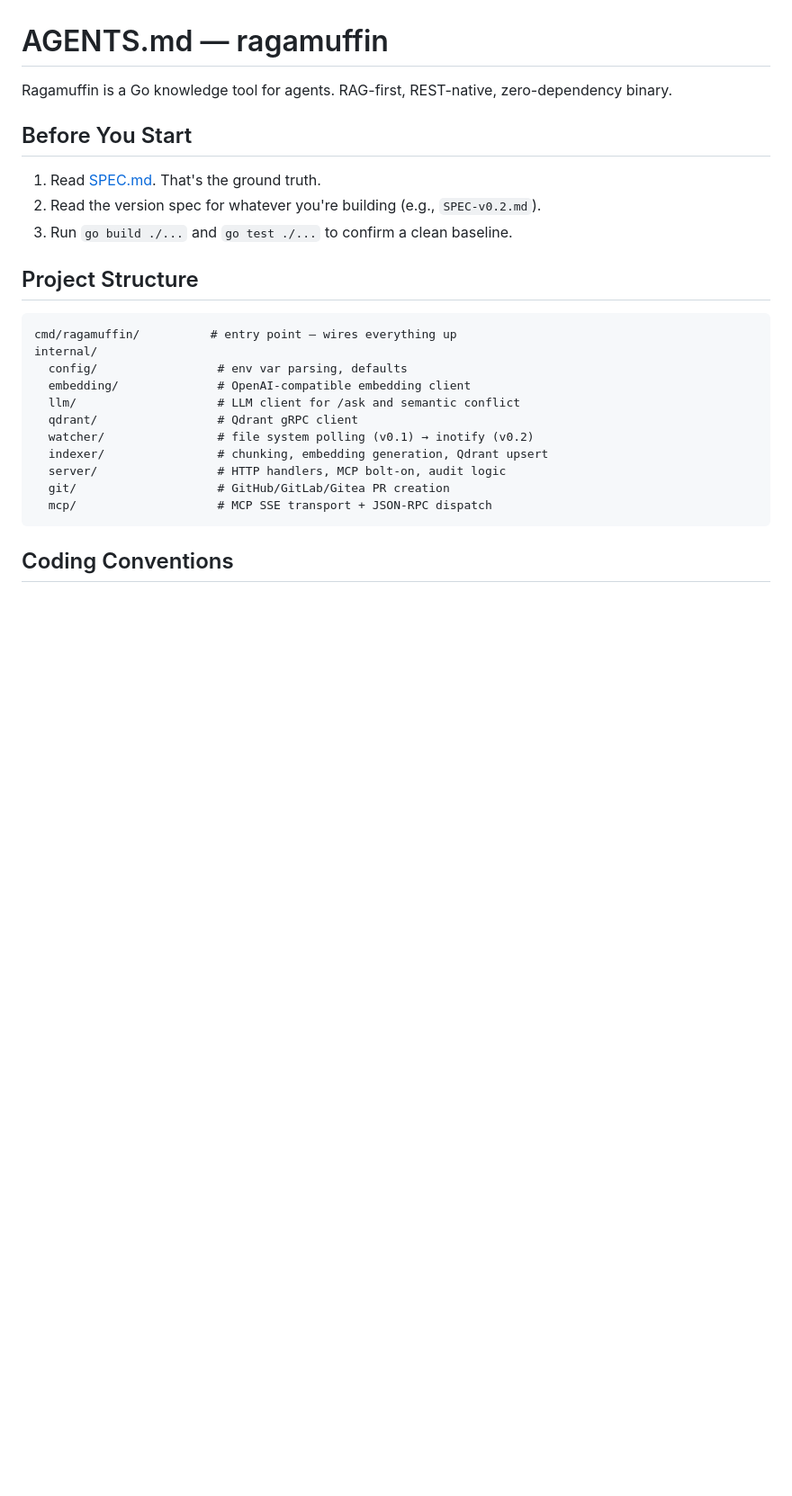
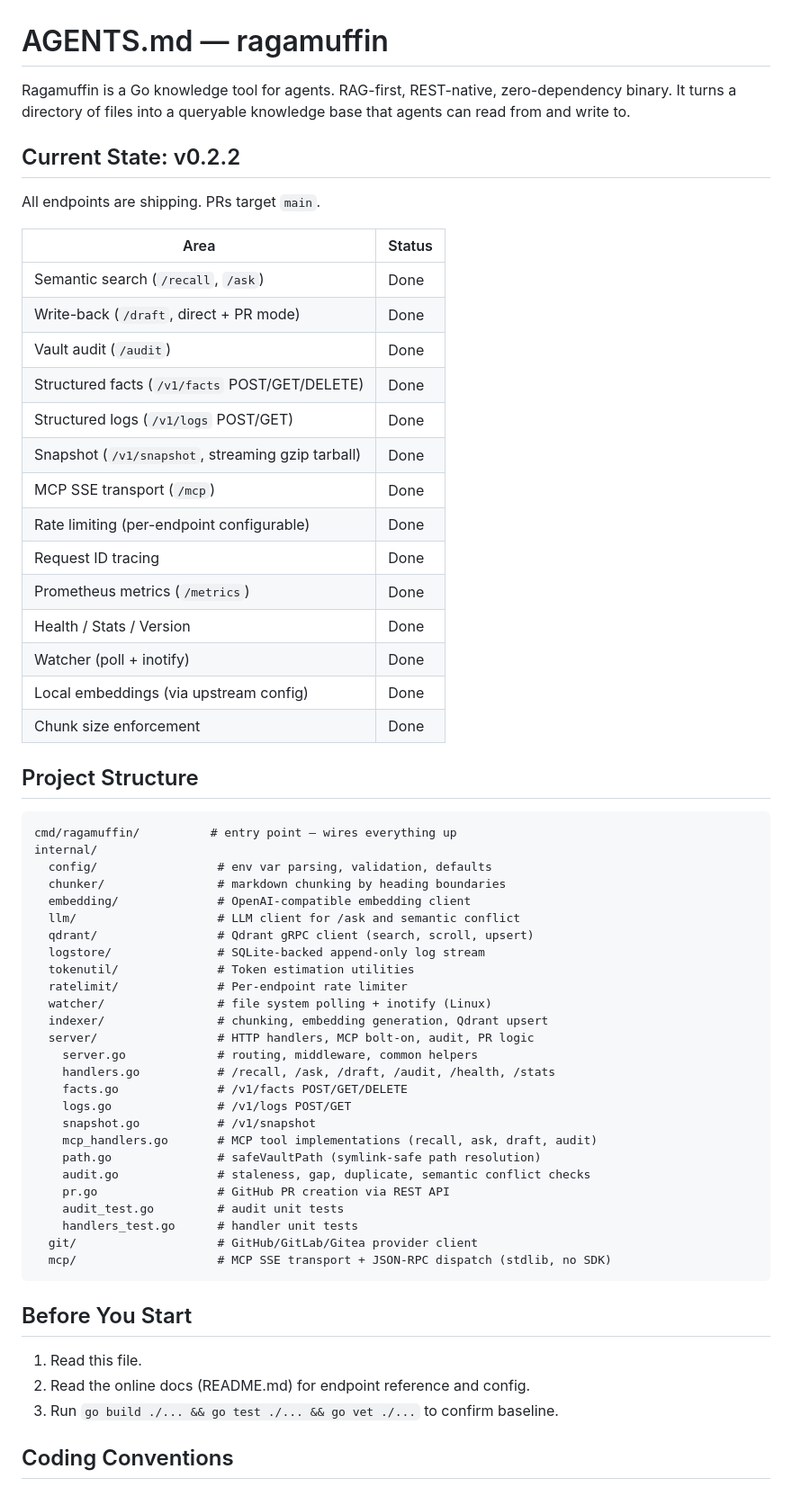
Before and after one commit to chezgoulet/ragamuffin, a Markdown page: AGENTS.md, the part around one of its changes. Shown at 90% size. Rendered like a GitHub page; blank space fills up the shorter version.

````diff
--- a/AGENTS.md
+++ b/AGENTS.md
@@ -1,29 +1,66 @@
 # AGENTS.md — ragamuffin
 
 Ragamuffin is a Go knowledge tool for agents. RAG-first, REST-native,
-zero-dependency binary.
+zero-dependency binary. It turns a directory of files into a queryable
+knowledge base that agents can read from and write to.
 
-## Before You Start
+## Current State: v0.2.2
 
-1. Read [SPEC.md](SPEC.md). That's the ground truth.
-2. Read the version spec for whatever you're building (e.g., `SPEC-v0.2.md`).
-3. Run `go build ./...` and `go test ./...` to confirm a clean baseline.
+All endpoints are shipping. PRs target `main`.
+
+| Area | Status |
+|---|---|
+| Semantic search (`/recall`, `/ask`) | Done |
+| Write-back (`/draft`, direct + PR mode) | Done |
+| Vault audit (`/audit`) | Done |
+| Structured facts (`/v1/facts` POST/GET/DELETE) | Done |
+| Structured logs (`/v1/logs` POST/GET) | Done |
+| Snapshot (`/v1/snapshot`, streaming gzip tarball) | Done |
+| MCP SSE transport (`/mcp`) | Done |
+| Rate limiting (per-endpoint configurable) | Done |
+| Request ID tracing | Done |
+| Prometheus metrics (`/metrics`) | Done |
+| Health / Stats / Version | Done |
+| Watcher (poll + inotify) | Done |
+| Local embeddings (via upstream config) | Done |
+| Chunk size enforcement | Done |
 
 ## Project Structure
 
 ```
 cmd/ragamuffin/          # entry point — wires everything up
 internal/
-  config/                 # env var parsing, defaults
+  config/                 # env var parsing, validation, defaults
+  chunker/                # markdown chunking by heading boundaries
   embedding/              # OpenAI-compatible embedding client
   llm/                    # LLM client for /ask and semantic conflict
-  qdrant/                 # Qdrant gRPC client
-  watcher/                # file system polling (v0.1) → inotify (v0.2)
+  qdrant/                 # Qdrant gRPC client (search, scroll, upsert)
+  logstore/               # SQLite-backed append-only log stream
+  tokenutil/              # Token estimation utilities
+  ratelimit/              # Per-endpoint rate limiter
+  watcher/                # file system polling + inotify (Linux)
   indexer/                # chunking, embedding generation, Qdrant upsert
-  server/                 # HTTP handlers, MCP bolt-on, audit logic
-  git/                    # GitHub/GitLab/Gitea PR creation
-  mcp/                    # MCP SSE transport + JSON-RPC dispatch
+  server/                 # HTTP handlers, MCP bolt-on, audit, PR logic
+    server.go             # routing, middleware, common helpers
+    handlers.go           # /recall, /ask, /draft, /audit, /health, /stats
+    facts.go              # /v1/facts POST/GET/DELETE
+    logs.go               # /v1/logs POST/GET
+    snapshot.go           # /v1/snapshot
+    mcp_handlers.go       # MCP tool implementations (recall, ask, draft, audit)
+    path.go               # safeVaultPath (symlink-safe path resolution)
+    audit.go              # staleness, gap, duplicate, semantic conflict checks
+    pr.go                 # GitHub PR creation via REST API
+    audit_test.go         # audit unit tests
+    handlers_test.go      # handler unit tests
+  git/                    # GitHub/GitLab/Gitea provider client
+  mcp/                    # MCP SSE transport + JSON-RPC dispatch (stdlib, no SDK)
 ```
+
+## Before You Start
+
+1. Read this file.
+2. Read the online docs (README.md) for endpoint reference and config.
+3. Run `go build ./... && go test ./... && go vet ./...` to confirm baseline.
 
 ## Coding Conventions
 
````
Also changed, not shown: other parts of AGENTS.md (+110 -61 lines).
